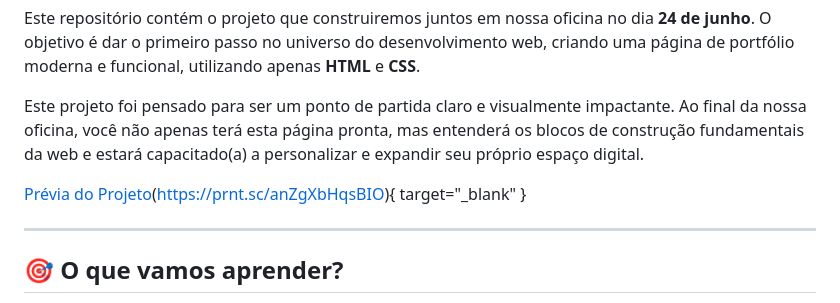
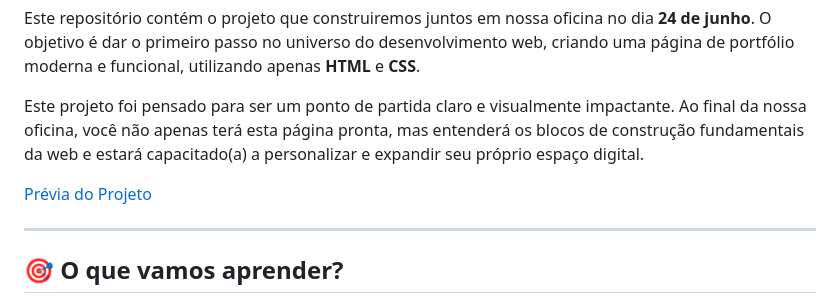
Before and after one commit to vitinnsz/Oficina-HTML-CSS, a Markdown page: README.md, the part around the change. Drawn GitHub-style.

```diff
--- a/README.md
+++ b/README.md
@@ -8,7 +8,7 @@ Este repositório contém o projeto que construiremos juntos em nossa oficina no
 
 Este projeto foi pensado para ser um ponto de partida claro e visualmente impactante. Ao final da nossa oficina, você não apenas terá esta página pronta, mas entenderá os blocos de construção fundamentais da web e estará capacitado(a) a personalizar e expandir seu próprio espaço digital.
 
-[Prévia do Projeto](https://prnt.sc/anZgXbHqsBIO)(https://prnt.sc/anZgXbHqsBIO){ target="_blank" }
+[Prévia do Projeto](https://prnt.sc/anZgXbHqsBIO)
 
 ---
 
```
